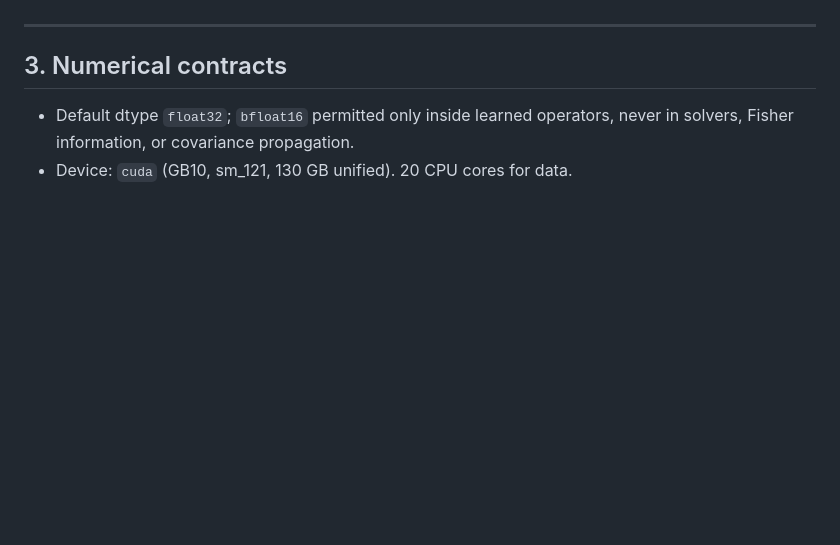
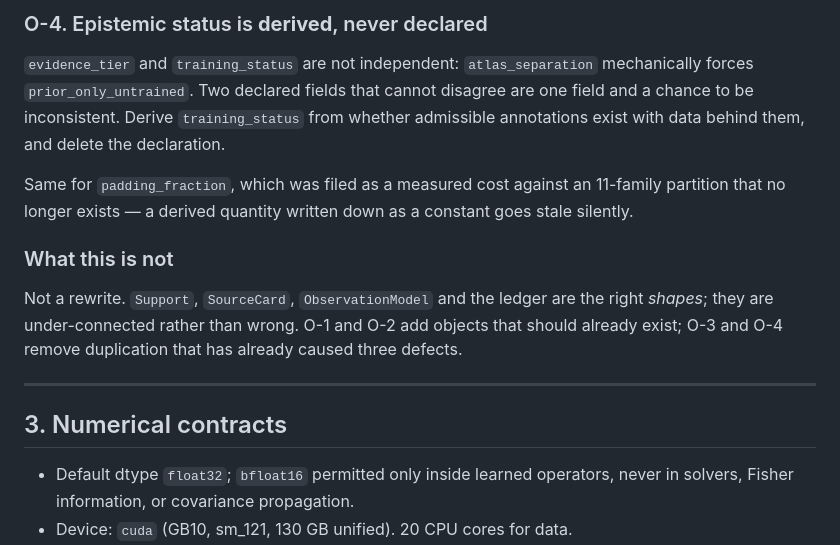
Before and after one commit to JacobFV/sc-wbd, a Markdown page: ARCHITECTURE.md, the part around one of its changes. Rendered like a GitHub page; blank space fills up the shorter version.

```diff
--- a/ARCHITECTURE.md
+++ b/ARCHITECTURE.md
@@ -359,3 +439,21 @@ control arm.
+### O-4. Epistemic status is **derived**, never declared
+
+`evidence_tier` and `training_status` are not independent: `atlas_separation`
+mechanically forces `prior_only_untrained`. Two declared fields that cannot
+disagree are one field and a chance to be inconsistent. Derive
+`training_status` from whether admissible annotations exist with data behind
+them, and delete the declaration.
+
+Same for `padding_fraction`, which was filed as a measured cost against an
+11-family partition that no longer exists — a derived quantity written down as
+a constant goes stale silently.
+
+### What this is not
+
+Not a rewrite. `Support`, `SourceCard`, `ObservationModel` and the ledger are
+the right *shapes*; they are under-connected rather than wrong. O-1 and O-2 add
+objects that should already exist; O-3 and O-4 remove duplication that has
+already caused three defects.
 
 ---
 
```
Also changed, not shown: other parts of ARCHITECTURE.md (+80 -0 lines).
